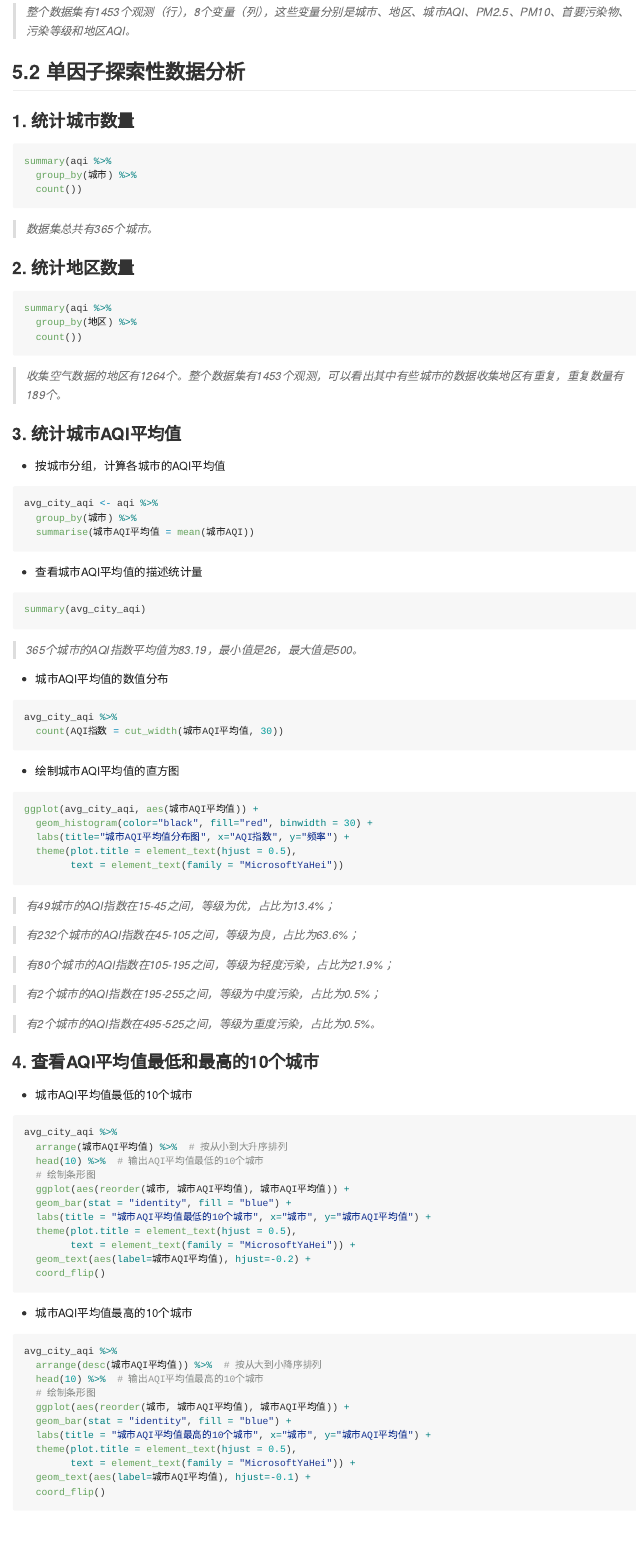
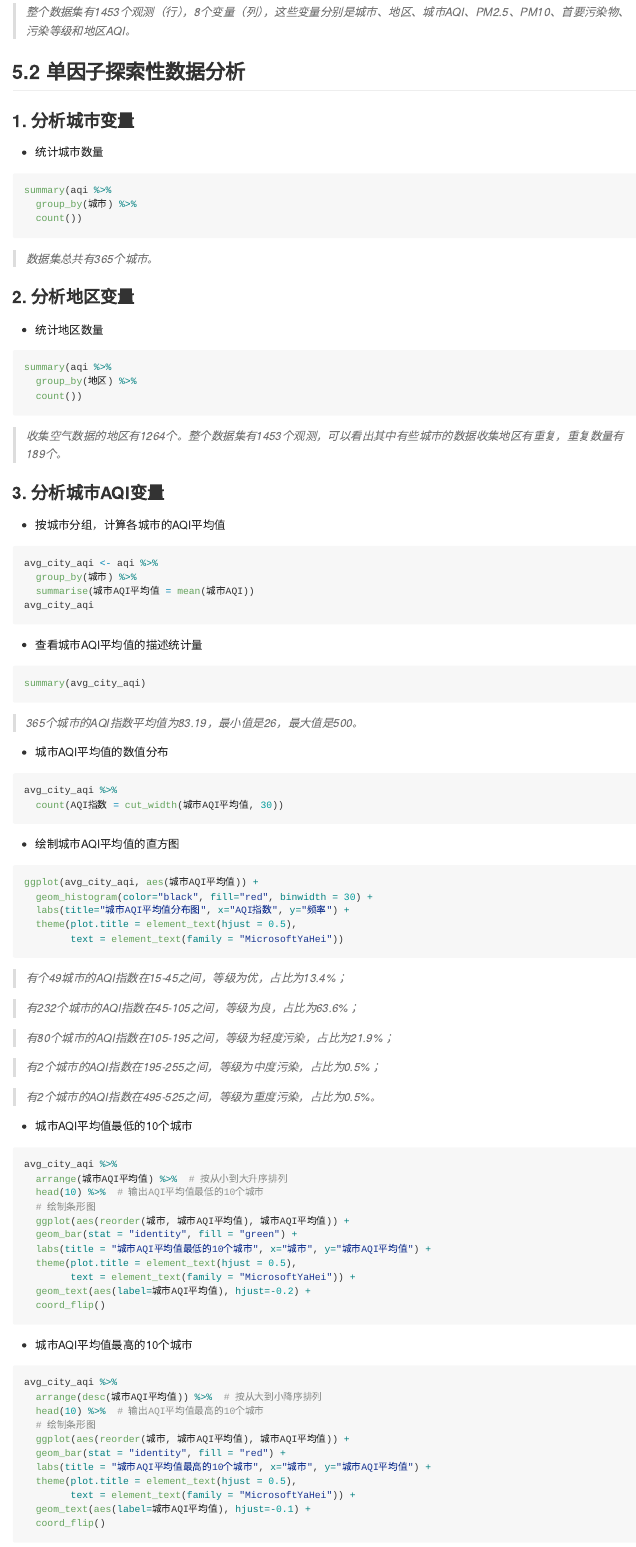
Before and after one commit to bsjay/data-analysis, an R Markdown document (aqi/aqi.Rmd): the page in a window 1100 px wide, from 1900 px down. Rendered offline with R 4.5, knitr and Pandoc, with nearby package versions; the code chunks are not run, so their results and figures are left out; both versions are drawn in the output format of the newer one.

Commit message:
修改描述

````diff
--- a/aqi/aqi.Rmd
+++ b/aqi/aqi.Rmd
@@ -1,10 +1,10 @@
 ---
 title: "aqi"
 output:
+  github_document: default
   html_document:
     df_print: paged
     toc: yes
-  github_document: default
 ---
 
 # 1. 问题
@@ -84,7 +84,8 @@ describeBy(aqi)
 
 ## 5.2 单因子探索性数据分析
 
-### 1. 统计城市数量
+### 1. 分析城市变量
+- 统计城市数量
 ```{r city}
 summary(aqi %>%
   group_by(城市) %>%
@@ -92,7 +93,8 @@ summary(aqi %>%
 ```
 > *数据集总共有365个城市。*
 
-### 2. 统计地区数量
+### 2. 分析地区变量
+- 统计地区数量
 ```{r area}
 summary(aqi %>%
   group_by(地区) %>%
@@ -100,12 +102,13 @@ summary(aqi %>%
 ```
 > *收集空气数据的地区有1264个。整个数据集有1453个观测，可以看出其中有些城市的数据收集地区有重复，重复数量有189个。*
 
-### 3. 统计城市AQI平均值
+### 3. 分析城市AQI变量
 - 按城市分组，计算各城市的AQI平均值
 ```{r avg_city_aqi}
 avg_city_aqi <- aqi %>%
   group_by(城市) %>%
   summarise(城市AQI平均值 = mean(城市AQI))
+avg_city_aqi
 ```
 
 - 查看城市AQI平均值的描述统计量
@@ -129,7 +132,7 @@ ggplot(avg_city_aqi, aes(城市AQI平均值)) +
         text = element_text(family = "MicrosoftYaHei"))
 ```
 
-> *有49城市的AQI指数在15-45之间，等级为优，占比为13.4%；*
+> *有个49城市的AQI指数在15-45之间，等级为优，占比为13.4%；*
 
 > *有232个城市的AQI指数在45-105之间，等级为良，占比为63.6%；*
 
@@ -139,7 +142,6 @@ ggplot(avg_city_aqi, aes(城市AQI平均值)) +
 
 > *有2个城市的AQI指数在495-525之间，等级为重度污染，占比为0.5%。*
 
-### 4. 查看AQI平均值最低和最高的10个城市
 - 城市AQI平均值最低的10个城市
 ```{r avg_city_aqi 10 highest}
 avg_city_aqi %>%
@@ -147,7 +149,7 @@ avg_city_aqi %>%
   head(10) %>%  # 输出AQI平均值最低的10个城市
   # 绘制条形图
   ggplot(aes(reorder(城市, 城市AQI平均值), 城市AQI平均值)) +
-  geom_bar(stat = "identity", fill = "blue") +
+  geom_bar(stat = "identity", fill = "green") +
   labs(title = "城市AQI平均值最低的10个城市", x="城市", y="城市AQI平均值") +
   theme(plot.title = element_text(hjust = 0.5),
         text = element_text(family = "MicrosoftYaHei")) +
@@ -162,7 +164,7 @@ avg_city_aqi %>%
   head(10) %>%  # 输出AQI平均值最高的10个城市
   # 绘制条形图
   ggplot(aes(reorder(城市, 城市AQI平均值), 城市AQI平均值)) +
-  geom_bar(stat = "identity", fill = "blue") +
+  geom_bar(stat = "identity", fill = "red") +
   labs(title = "城市AQI平均值最高的10个城市", x="城市", y="城市AQI平均值") +
   theme(plot.title = element_text(hjust = 0.5),
         text = element_text(family = "MicrosoftYaHei")) +
````
